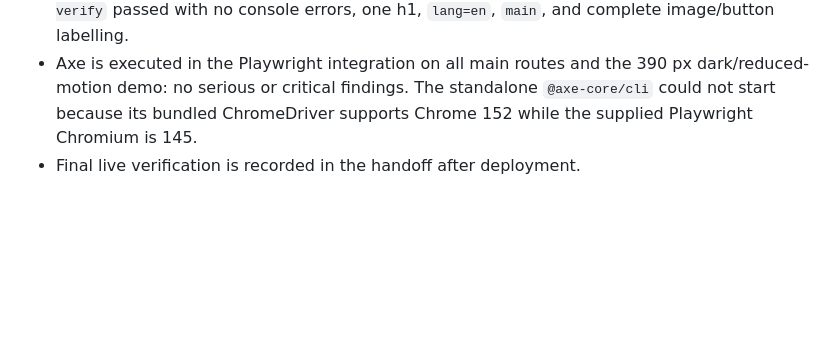
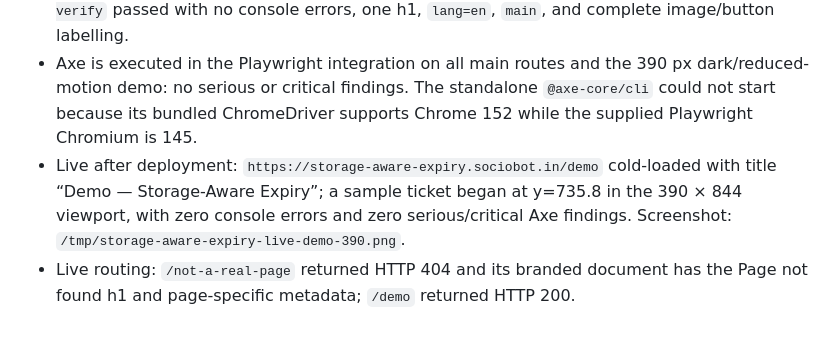
Before and after one commit to B-Divyesh/sf-storage-aware-expiry, a Markdown page: .factory/polish-1.md, the part around the change. Drawn GitHub-style; blank space fills up the shorter version.

```diff
--- a/.factory/polish-1.md
+++ b/.factory/polish-1.md
@@ -26,4 +26,5 @@ Candidate `fe57bc15aa6dbee4a0e876e0bf166658c0834823` was repaired in commit `b2f
 - Quality: `npm run lint` and `npm run build` passed. Build output has 33.26 KB raw / 10.55 KB gzip JS and 14.79 KB raw / 4.19 KB gzip CSS.
 - Local URL check: `/opt/fleet/lib/verify-url.sh http://127.0.0.1:4173/ /tmp/storage-aware-expiry-verify` passed with no console errors, one h1, `lang=en`, `main`, and complete image/button labelling.
 - Axe is executed in the Playwright integration on all main routes and the 390 px dark/reduced-motion demo: no serious or critical findings. The standalone `@axe-core/cli` could not start because its bundled ChromeDriver supports Chrome 152 while the supplied Playwright Chromium is 145.
-- Final live verification is recorded in the handoff after deployment.
+- Live after deployment: `https://storage-aware-expiry.sociobot.in/demo` cold-loaded with title “Demo — Storage-Aware Expiry”; a sample ticket began at y=735.8 in the 390 × 844 viewport, with zero console errors and zero serious/critical Axe findings. Screenshot: `/tmp/storage-aware-expiry-live-demo-390.png`.
+- Live routing: `/not-a-real-page` returned HTTP 404 and its branded document has the Page not found h1 and page-specific metadata; `/demo` returned HTTP 200.
```
Also changed, not shown: .factory/handoff.md (+5 -1 lines).
